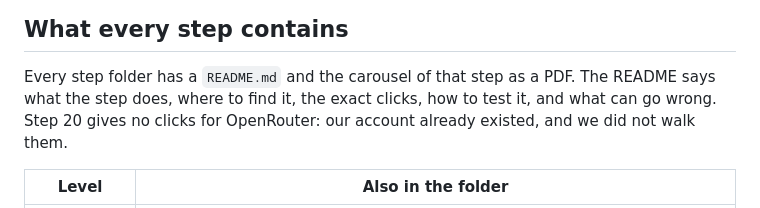
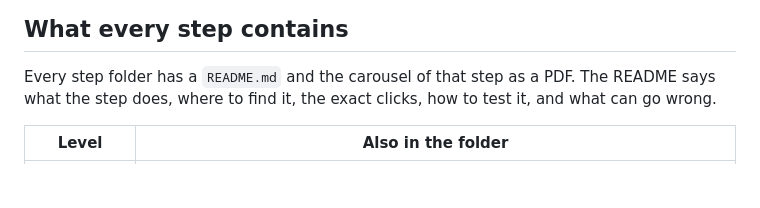
Before and after one commit to jwconsultancyteam/ai-starter-kit, a Markdown page: README.md, the part around the change. GitHub-like rendering; blank space fills up the shorter version.

```diff
--- a/README.md
+++ b/README.md
@@ -59,8 +59,7 @@ No coding. The Starter steps (1 to 10) need no GitHub account.
 ## What every step contains
 
 Every step folder has a `README.md` and the carousel of that step as a PDF. The README says what the step does, where
-to find it, the exact clicks, how to test it, and what can go wrong. Step 20 gives no clicks for OpenRouter: our account already
-existed, and we did not walk them.
+to find it, the exact clicks, how to test it, and what can go wrong.
 
 | Level | Also in the folder |
 |---|---|
```
Also changed, not shown: builder/20-other-models-with-pi/README.md (+4 -3 lines).
